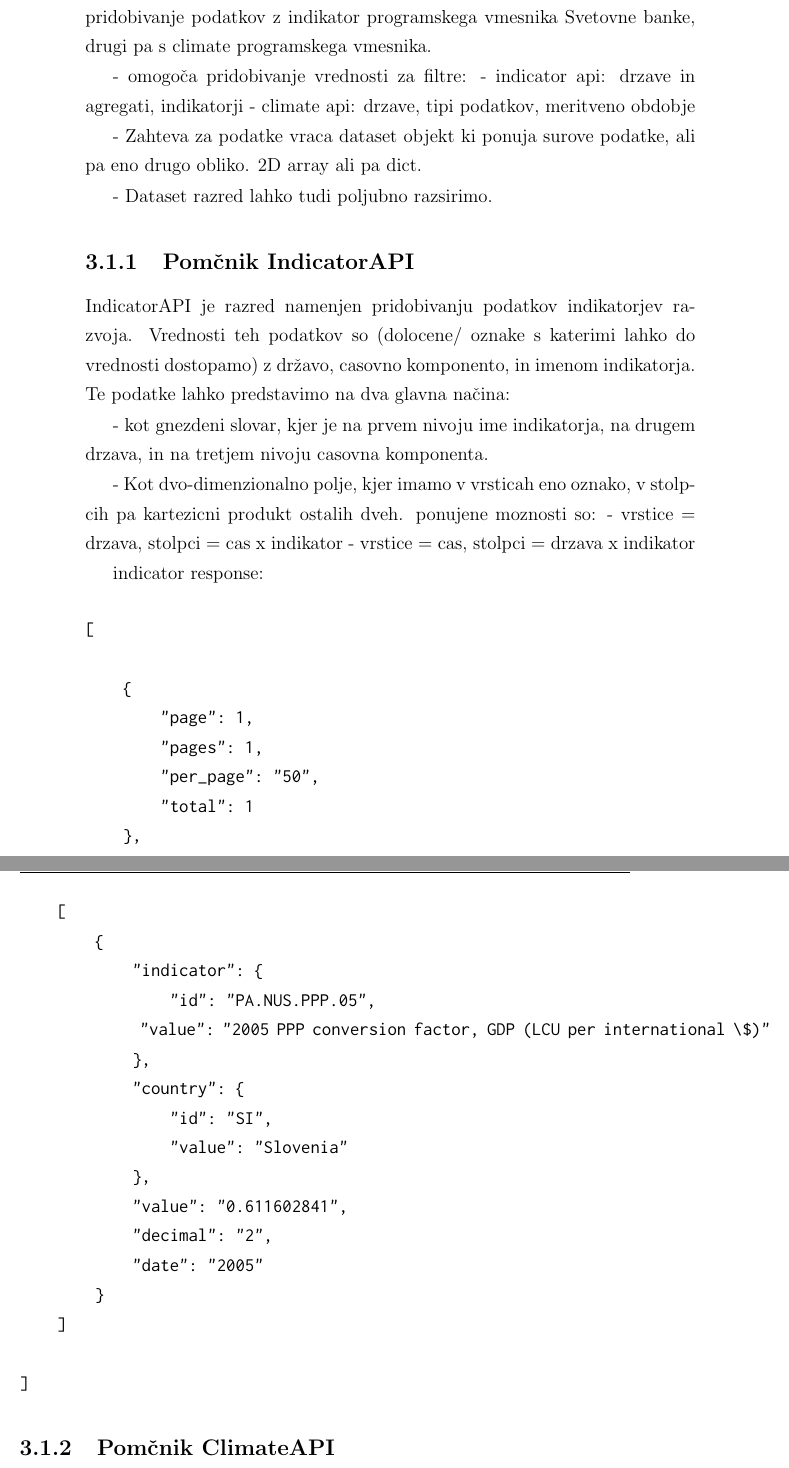
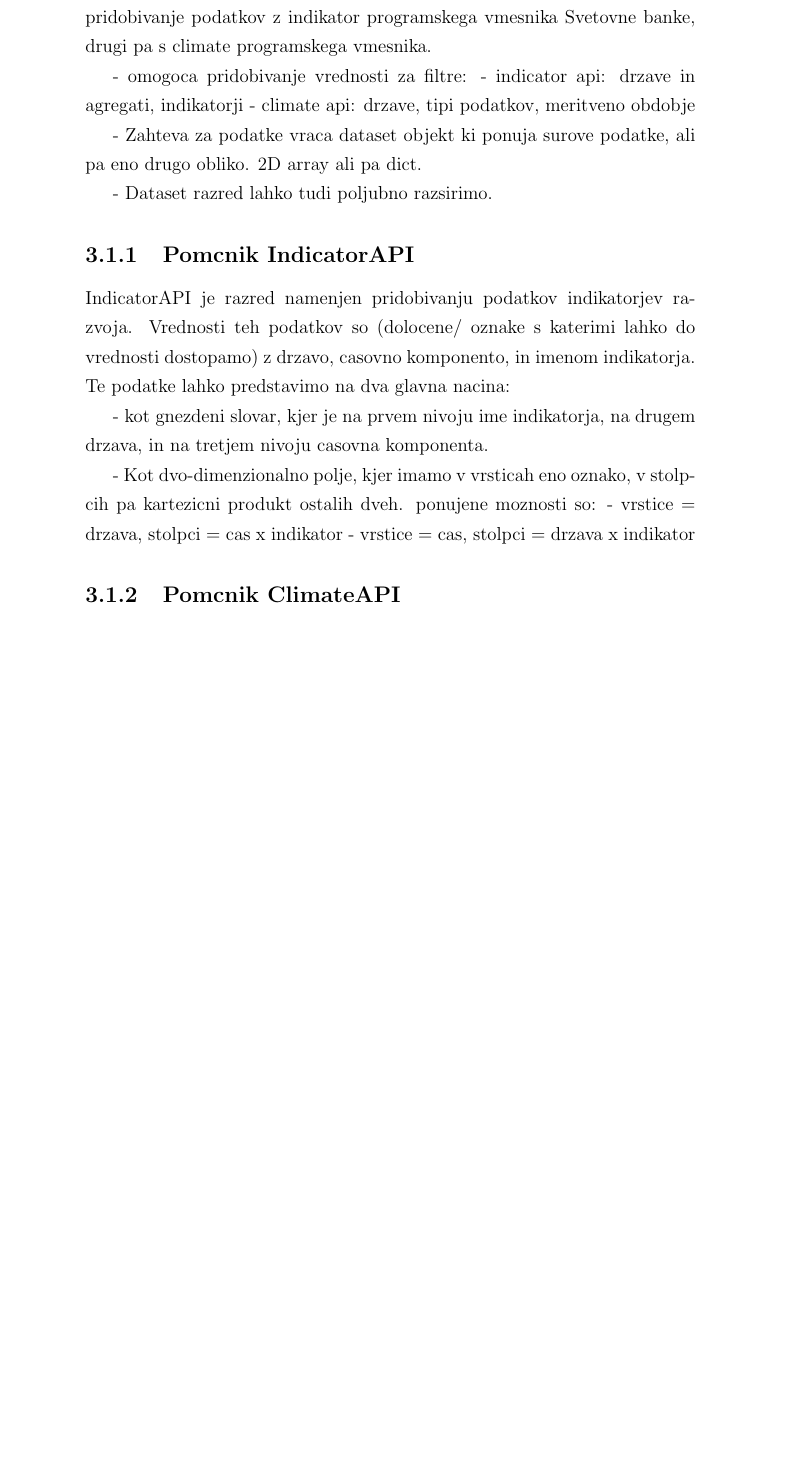
Before and after one commit to zidarsk8/testdump, a LaTeX thesis (diploma.tex, which reads addon.tex): two parts of pages 30 and 31 of 40 before the commit and part of page 30 of 40 after it, the two joined at a grey line, cut so that both start at the same text, the shorter picture padded with empty space. Compiled offline with pdfLaTeX.

Commit message:
Remove quotes from addon

```diff
--- a/addon.tex
+++ b/addon.tex
@@ -32,7 +32,7 @@ pa s climate programskega vmesnika.
 % moznost razsiritve z dedovanjem dataset razreda.
 %
 
-- omogo"ca pridobivanje vrednosti za filtre:
+- omogoca pridobivanje vrednosti za filtre:
     - indicator api: drzave in agregati, indikatorji
     - climate api: drzave, tipi podatkov, meritveno obdobje
 
@@ -43,12 +43,12 @@ pa s climate programskega vmesnika.
 
 
 
-\subsection{Pom"cnik IndicatorAPI}
+\subsection{Pomcnik IndicatorAPI}
 
 IndicatorAPI je razred namenjen pridobivanju podatkov indikatorjev razvoja.
 Vrednosti teh podatkov so (dolocene/ oznake s katerimi lahko do vrednosti
-dostopamo) z dr"zavo, casovno komponento, in imenom indikatorja. Te podatke
-lahko predstavimo na dva glavna na"cina:
+dostopamo) z drzavo, casovno komponento, in imenom indikatorja. Te podatke
+lahko predstavimo na dva glavna nacina:
 
  - kot gnezdeni slovar, kjer je na prvem nivoju ime indikatorja, na drugem
    drzava, in na tretjem nivoju casovna komponenta.
@@ -79,38 +77,9 @@ lahko predstavimo na dva glavna na"cina:
 %
 
 
-indicator response:
-
-\begin{verbatim}
-[
-
-    {
-        "page": 1,
-        "pages": 1,
-        "per_page": "50",
-        "total": 1
-    },
-    [
-        {
-            "indicator": {
-                "id": "PA.NUS.PPP.05",
-                "value": "2005 PPP conversion factor, GDP (LCU per international \$)"
-            },
-            "country": {
-                "id": "SI",
-                "value": "Slovenia"
-            },
-            "value": "0.611602841",
-            "decimal": "2",
-            "date": "2005"
-        }
-    ]
-
-]
-\end{verbatim}
 
 
-\subsection{Pom"cnik ClimateAPI}
+\subsection{Pomcnik ClimateAPI}
 
 IndicatorAPI je
 
```
Also changed, not shown: addon.tex (32 more changed lines).
